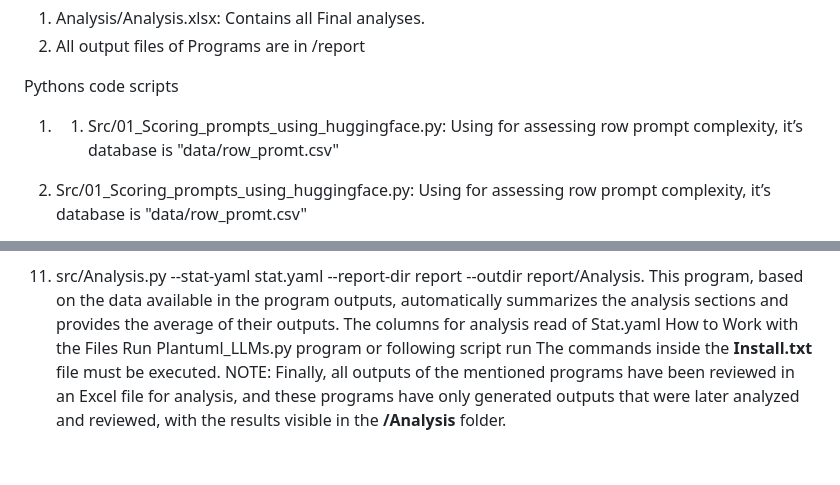
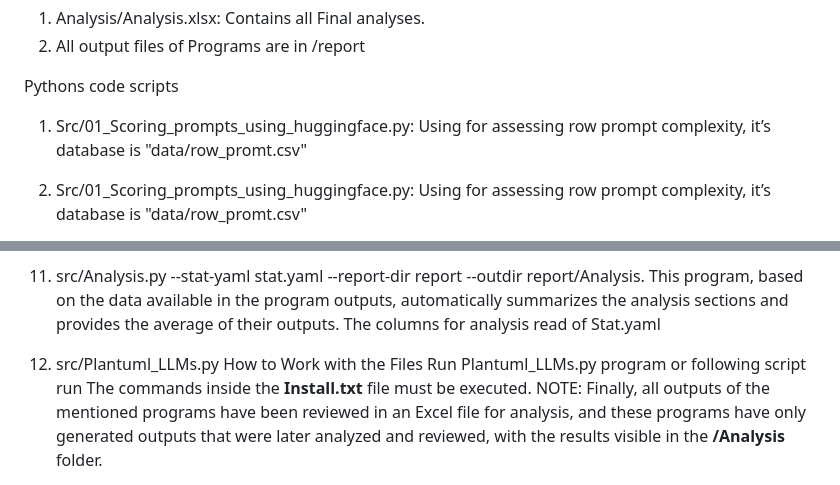
Before and after one commit to MkBth2025/-KM-BTHs-resources, a Markdown page: README.md, 2 parts joined by grey strips. Rendered like a GitHub page; blank space fills up the shorter version.

```diff
--- a/README.md
+++ b/README.md
@@ -9,7 +9,7 @@ Output datasets, .etc (Includes all results from the Python Scripts)
 2. All output files of Programs are in /report
 
 Pythons code scripts
-1. 1.	Src/01_Scoring_prompts_using_huggingface.py:
+1.	Src/01_Scoring_prompts_using_huggingface.py:
 Using for assessing row prompt complexity, it’s database is "data/row_promt.csv"
 
 2.	Src/01_Scoring_prompts_using_huggingface.py:
@@ -32,6 +32,7 @@ As a template, in the **ABC001** folder, we first create hypothetical images nam
 This program performs various statistical analyses on program outputs and ranks the models based on statistical analyses. The columns for analysis read of Stat.yaml
 10. src/Analysis.py --stat-yaml stat.yaml --report-dir report --outdir report/Analysis.
 This program, based on the data available in the program outputs, automatically summarizes the analysis sections and provides the average of their outputs. The columns for analysis read of Stat.yaml
+11. src/Plantuml_LLMs.py
 How to Work with the Files
 Run Plantuml_LLMs.py program or following script run
 The commands inside the **Install.txt** file must be executed.
```
